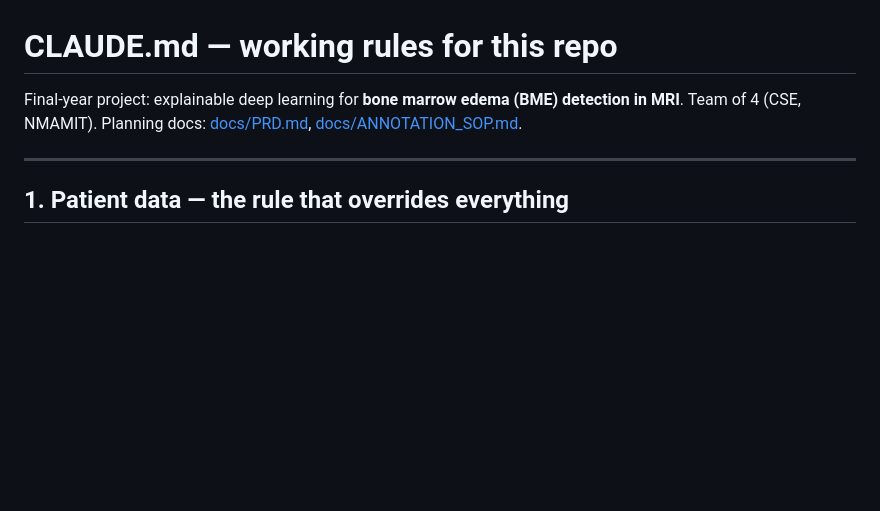
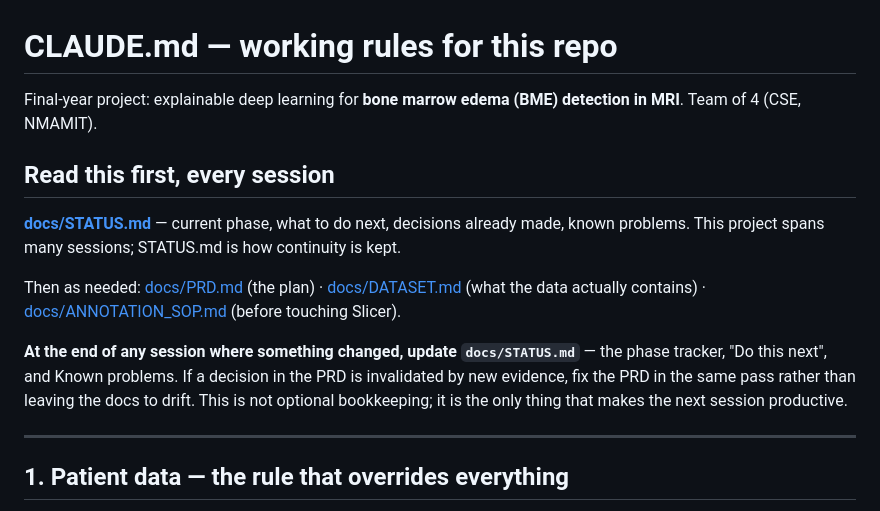
Before and after one commit to ParipoornaBhat/bme, a Markdown page: CLAUDE.md, the part around the change. Drawn GitHub-style; blank space fills up the shorter version.

```diff
--- a/CLAUDE.md
+++ b/CLAUDE.md
@@ -1,7 +1,21 @@
 # CLAUDE.md — working rules for this repo
 
 Final-year project: explainable deep learning for **bone marrow edema (BME) detection in MRI**.
-Team of 4 (CSE, NMAMIT). Planning docs: [docs/PRD.md](docs/PRD.md), [docs/ANNOTATION_SOP.md](docs/ANNOTATION_SOP.md).
+Team of 4 (CSE, NMAMIT).
+
+## Read this first, every session
+
+**[docs/STATUS.md](docs/STATUS.md)** — current phase, what to do next, decisions already
+made, known problems. This project spans many sessions; STATUS.md is how continuity is kept.
+
+Then as needed: [docs/PRD.md](docs/PRD.md) (the plan) ·
+[docs/DATASET.md](docs/DATASET.md) (what the data actually contains) ·
+[docs/ANNOTATION_SOP.md](docs/ANNOTATION_SOP.md) (before touching Slicer).
+
+**At the end of any session where something changed, update `docs/STATUS.md`** — the phase
+tracker, "Do this next", and Known problems. If a decision in the PRD is invalidated by new
+evidence, fix the PRD in the same pass rather than leaving the docs to drift. This is not
+optional bookkeeping; it is the only thing that makes the next session productive.
 
 ---
 
```
Also changed, not shown: docs/PRD.md (+89 -4 lines), docs/STATUS.md (added, +166 -0 lines).
